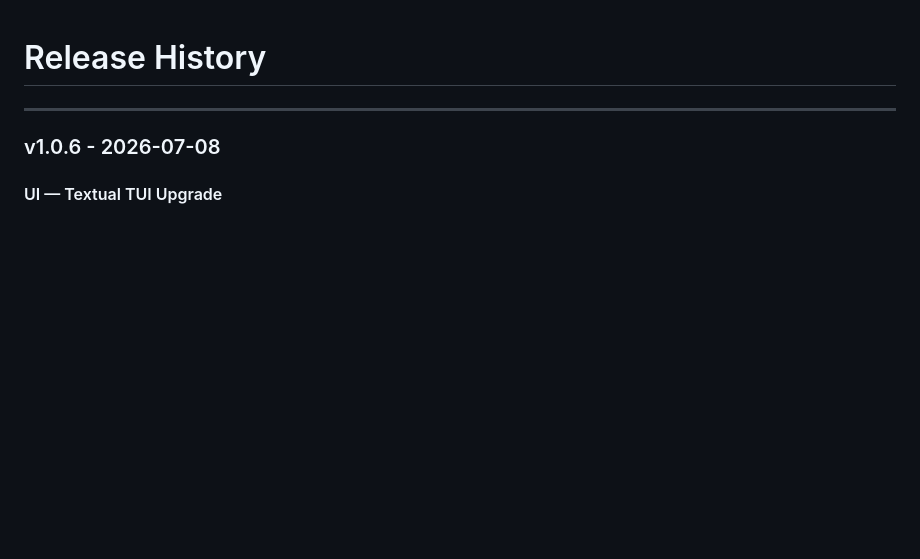
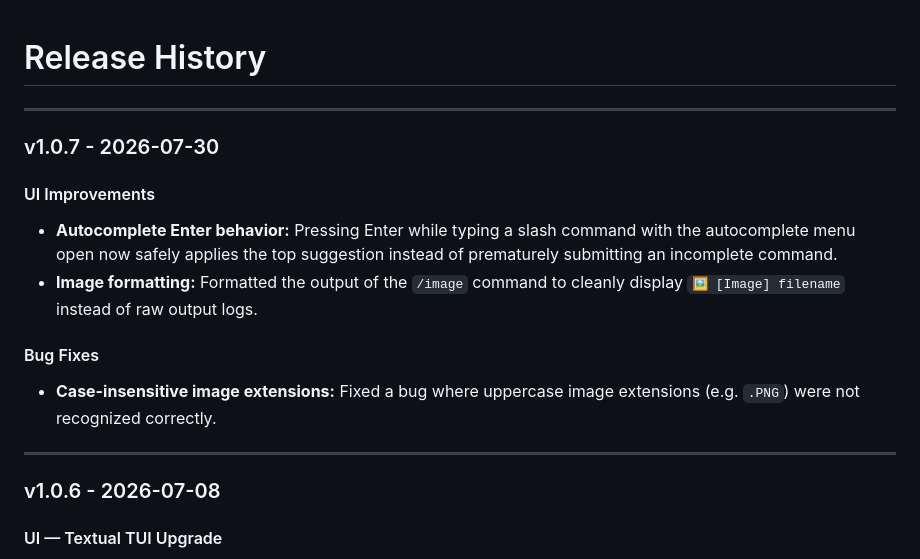
Before and after one commit to RavindraTirlangi/Klyro, a Markdown page: HISTORY.md, the part around the change. Drawn GitHub-style; blank space fills up the shorter version.

Commit message:
docs: update HISTORY and README for v1.0.7

```diff
--- a/HISTORY.md
+++ b/HISTORY.md
@@ -1,4 +1,15 @@
 # Release History
+
+---
+
+### v1.0.7 - 2026-07-30
+
+#### UI Improvements
+- **Autocomplete Enter behavior:** Pressing Enter while typing a slash command with the autocomplete menu open now safely applies the top suggestion instead of prematurely submitting an incomplete command.
+- **Image formatting:** Formatted the output of the `/image` command to cleanly display `🖼️ [Image] filename` instead of raw output logs.
+
+#### Bug Fixes
+- **Case-insensitive image extensions:** Fixed a bug where uppercase image extensions (e.g. `.PNG`) were not recognized correctly.
 
 ---
 
```
Also changed, not shown: CHANGELOG.md (+10 -0 lines), README.md (+1 -1 lines).
